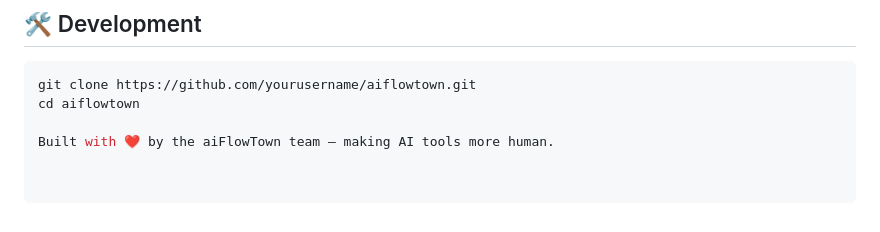
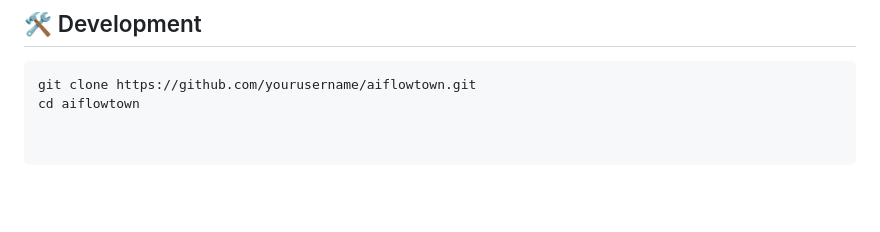
Before and after one commit to aiflowtown/aiflowtown, a Markdown page: README.md, the part around the change. Rendered like a GitHub page; blank space fills up the shorter version.

````diff
--- a/README.md
+++ b/README.md
@@ -90,5 +90,3 @@ The platform focuses on clean structure, SEO scalability, and mobile-first desig
 ```bash
 git clone https://github.com/yourusername/aiflowtown.git
 cd aiflowtown
-
-Built with ❤️ by the aiFlowTown team — making AI tools more human.
````
